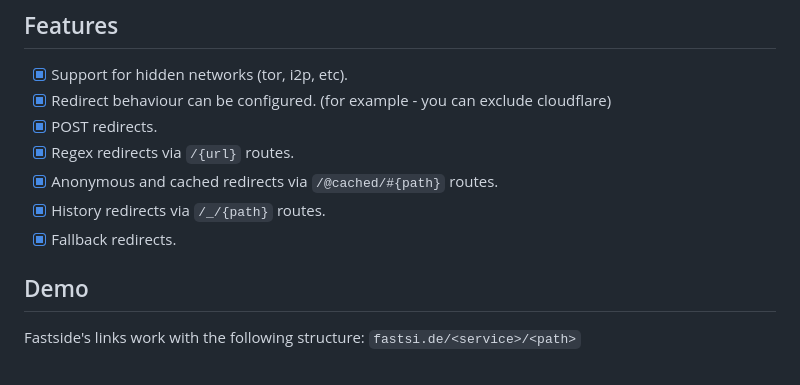
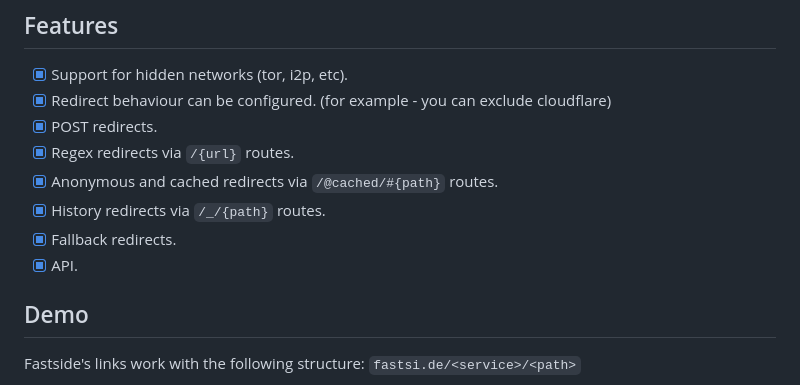
Before and after one commit to cofob/fastside, a Markdown page: README.md, the part around the change. Drawn GitHub-style.

Commit message:
Add API to features list [no ci]

```diff
--- a/README.md
+++ b/README.md
@@ -36,6 +36,7 @@ bottlenecks and rate-limiting.
 - [x] Anonymous and cached redirects via `/@cached/#{path}` routes.
 - [x] History redirects via `/_/{path}` routes.
 - [x] Fallback redirects.
+- [x] API.
 
 ## Demo
 
```
